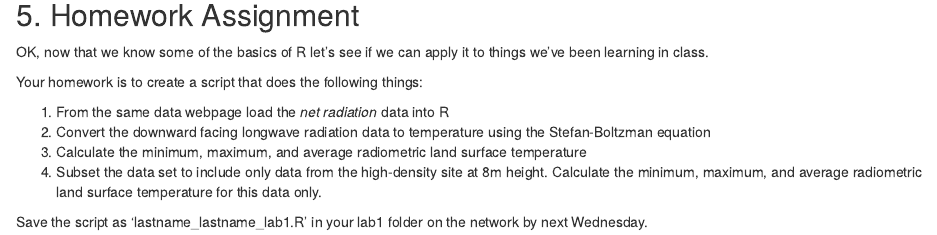
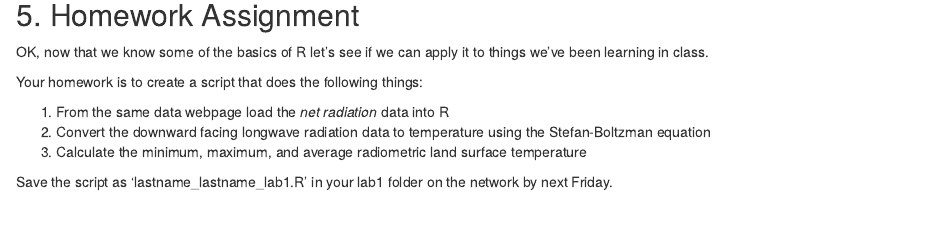
Before and after one commit to mloranty/GEOG338, an R Markdown document (Lab1.Rmd): the page in a window 1100 px wide, from 3170 px down. Rendered offline with R 4.5, knitr and Pandoc, with nearby package versions; some code elsewhere in the file could not run offline.

Commit message:
updated assignment.

```diff
--- a/Lab1.Rmd
+++ b/Lab1.Rmd
@@ -129,6 +129,6 @@ Your homework is to create a script that does the following things:
 1.   From the same data webpage load the *net radiation* data into R
 2.   Convert the downward facing longwave radiation data to temperature using the Stefan-Boltzman equation
 3.   Calculate the minimum, maximum, and average radiometric land surface temperature
-4.   Subset the data set to include only data from the high-density site at 8m height. Calculate the minimum, maximum, and average radiometric land surface temperature for this data only.
 
-Save the script as 'lastname_lastname_lab1.R' in your lab1 folder on the network by next Wednesday.
+
+Save the script as 'lastname_lastname_lab1.R' in your lab1 folder on the network by next Friday.
```
Also changed, not shown: Lab1.html.
